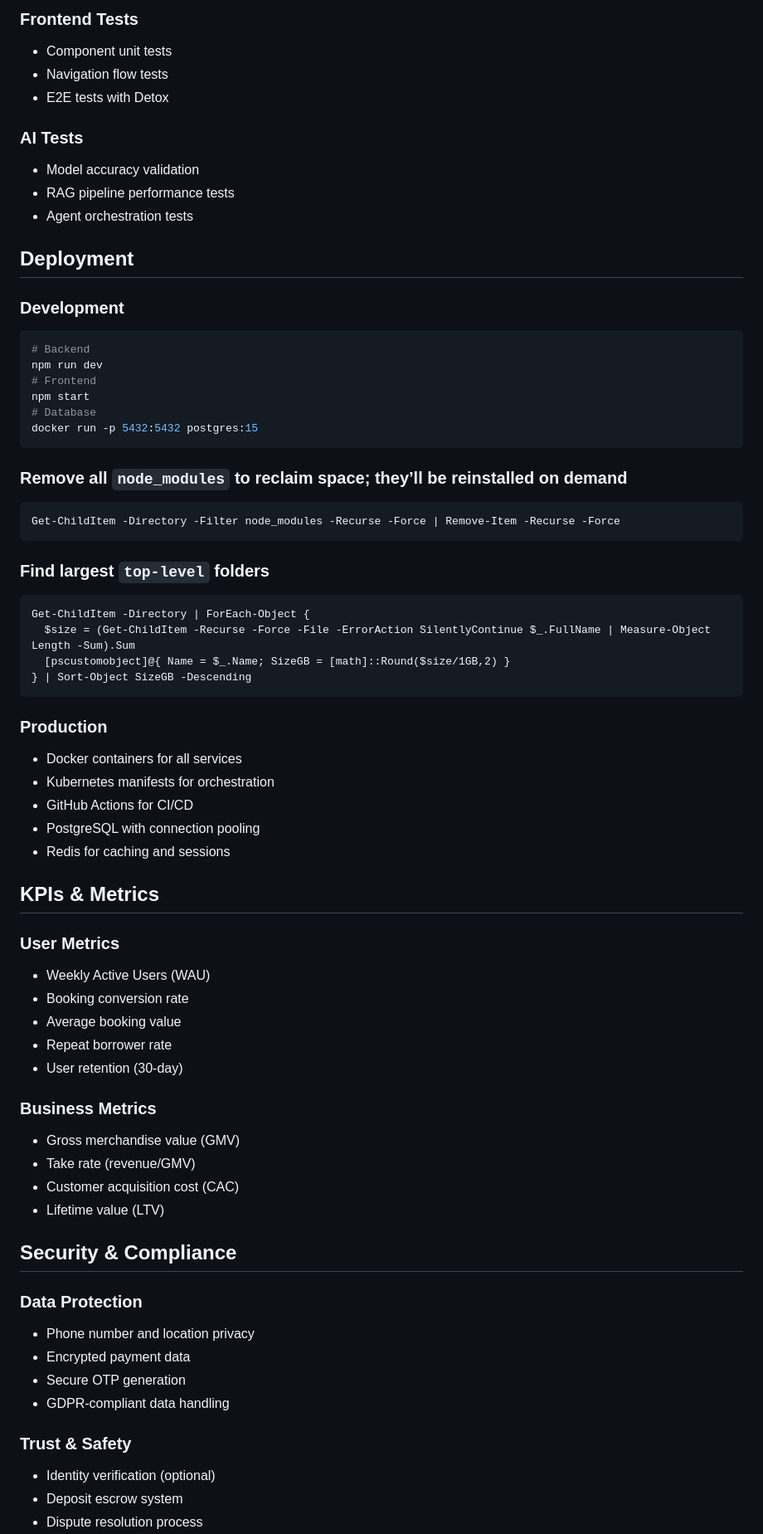
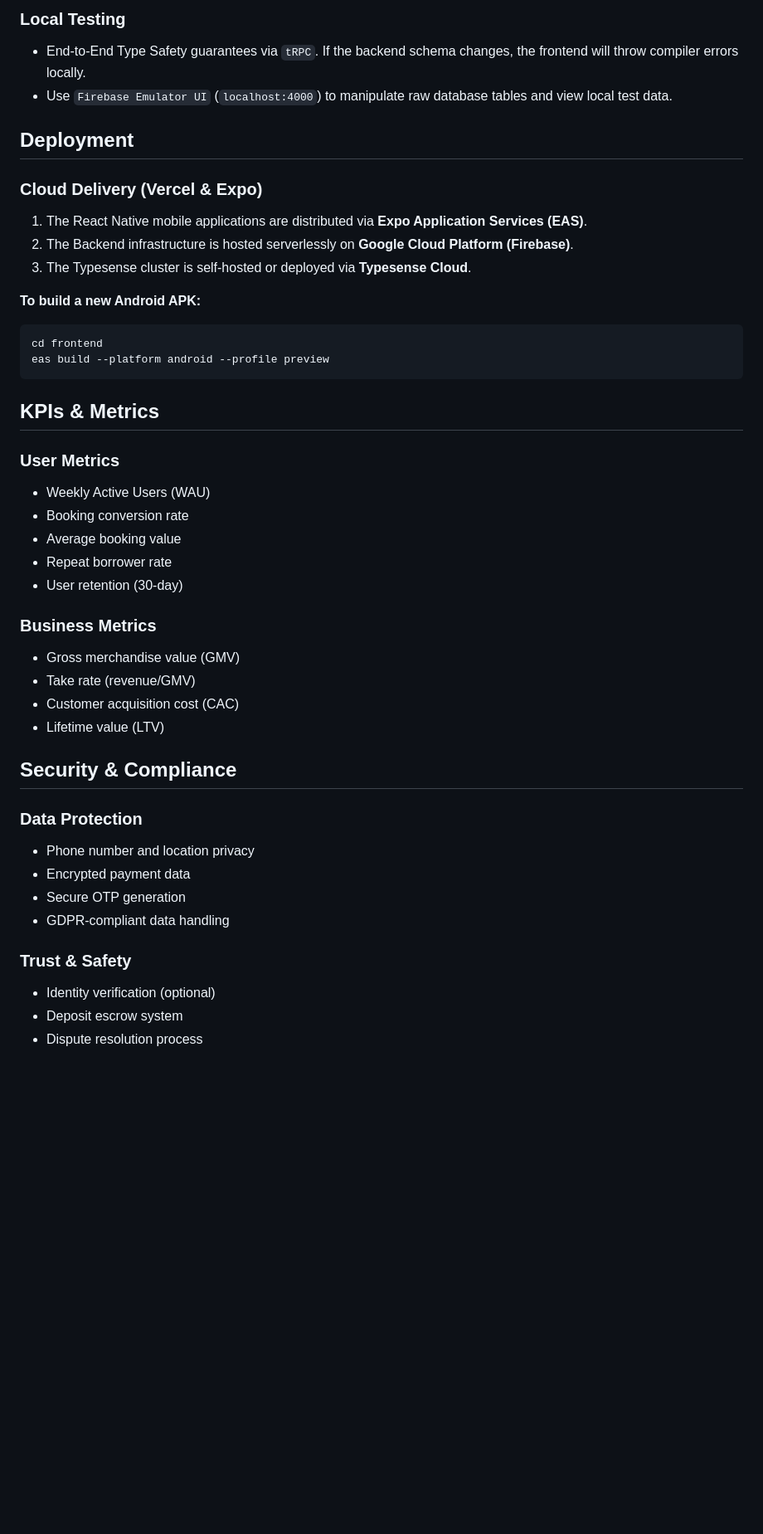
Before and after one commit to LITDataScience/Sahaay, a Markdown page: docs/README.md, the part around one of its changes. Shown at 83% size. GitHub-like rendering; blank space fills up the shorter version.

````diff
--- a/docs/README.md
+++ b/docs/README.md
@@ -218,49 +222,28 @@ The Master Control Program coordinates specialized agents:
 
-### Frontend Tests
-- Component unit tests
-- Navigation flow tests
-- E2E tests with Detox
+### Local Testing
 
-### AI Tests
-- Model accuracy validation
-- RAG pipeline performance tests
-- Agent orchestration tests
+- End-to-End Type Safety guarantees via `tRPC`. If the backend schema changes, the frontend will throw compiler errors locally.
+- Use `Firebase Emulator UI` (`localhost:4000`) to manipulate raw database tables and view local test data.
 
-##  Deployment
+## Deployment
 
-### Development
+### Cloud Delivery (Vercel & Expo)
+
+1. The React Native mobile applications are distributed via **Expo Application Services (EAS)**.
+2. The Backend infrastructure is hosted serverlessly on **Google Cloud Platform (Firebase)**.
+3. The Typesense cluster is self-hosted or deployed via **Typesense Cloud**.
+
+**To build a new Android APK:**
+
 ```bash
-# Backend
-npm run dev
-# Frontend
-npm start
-# Database
-docker run -p 5432:5432 postgres:15
+cd frontend
+eas build --platform android --profile preview
 ```
 
-### Remove all `node_modules` to reclaim space; they’ll be reinstalled on demand
-```
-Get-ChildItem -Directory -Filter node_modules -Recurse -Force | Remove-Item -Recurse -Force
-```
-
-### Find largest `top-level` folders
-```
-Get-ChildItem -Directory | ForEach-Object {
-  $size = (Get-ChildItem -Recurse -Force -File -ErrorAction SilentlyContinue $_.FullName | Measure-Object Length -Sum).Sum
-  [pscustomobject]@{ Name = $_.Name; SizeGB = [math]::Round($size/1GB,2) }
-} | Sort-Object SizeGB -Descending
-```
-
-### Production
-- Docker containers for all services
-- Kubernetes manifests for orchestration
-- GitHub Actions for CI/CD
-- PostgreSQL with connection pooling
-- Redis for caching and sessions
-
-##  KPIs & Metrics
+## KPIs & Metrics
 
 ### User Metrics
+
 - Weekly Active Users (WAU)
 - Booking conversion rate
 - Average booking value
@@ -268,20 +251,23 @@ Get-ChildItem -Directory | ForEach-Object {
 - User retention (30-day)
 
 ### Business Metrics
+
 - Gross merchandise value (GMV)
 - Take rate (revenue/GMV)
 - Customer acquisition cost (CAC)
 - Lifetime value (LTV)
 
-##  Security & Compliance
+## Security & Compliance
 
 ### Data Protection
+
 - Phone number and location privacy
 - Encrypted payment data
 - Secure OTP generation
 - GDPR-compliant data handling
 
 ### Trust & Safety
+
 - Identity verification (optional)
 - Deposit escrow system
 - Dispute resolution process
````
Also changed, not shown: other parts of docs/README.md (+140 -133 lines), docs/github_push_guide.md (added, +74 -0 lines).
